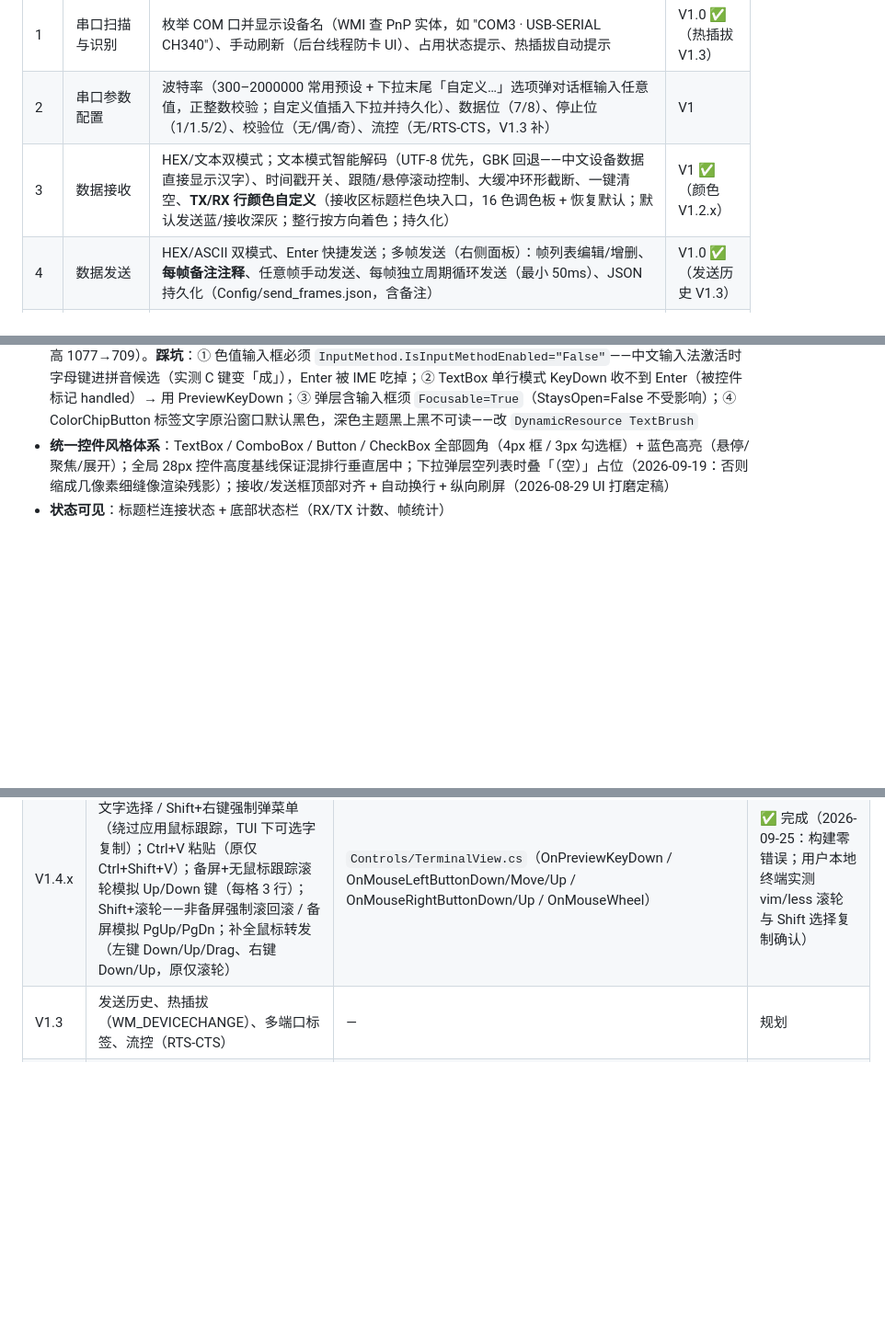
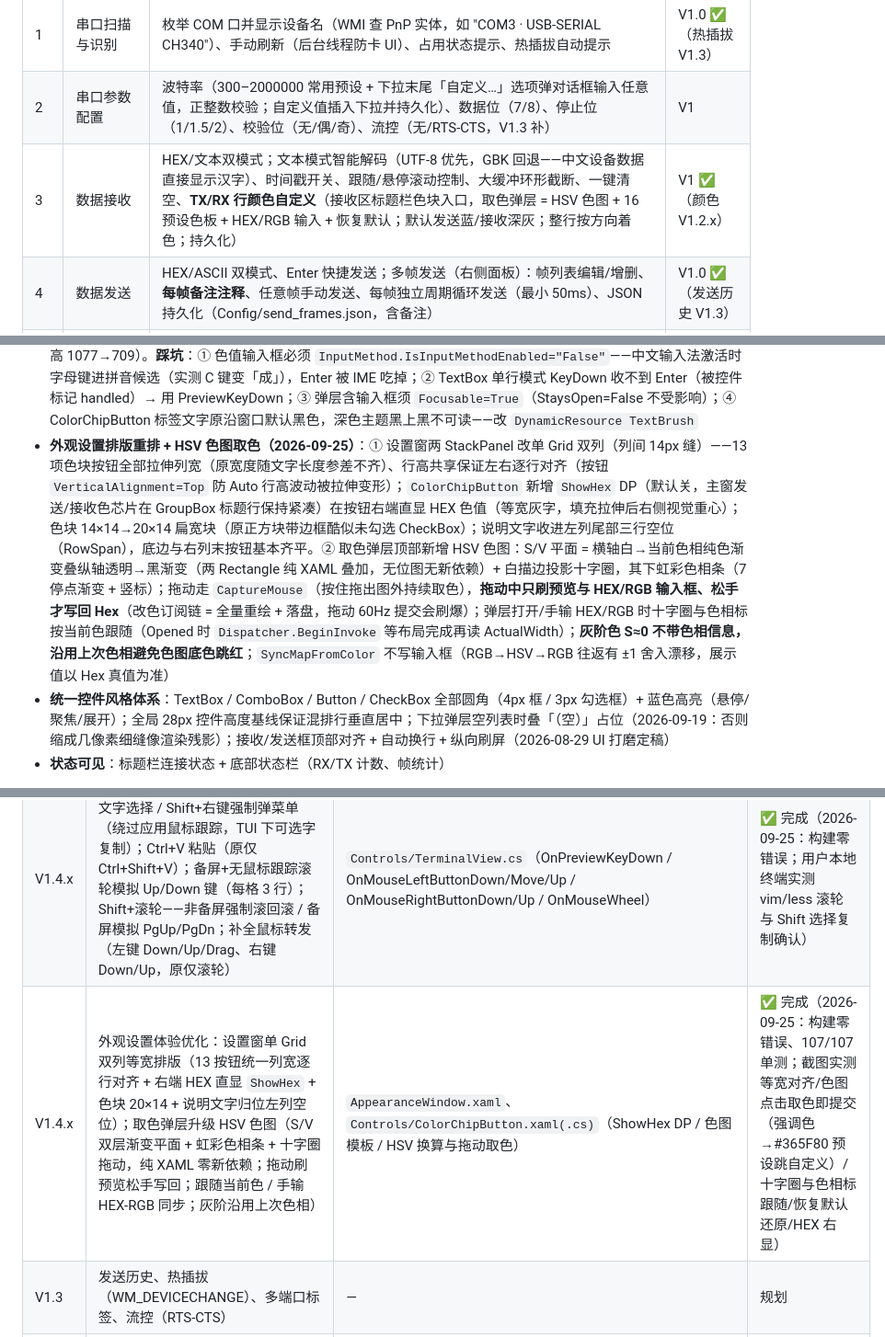
Before and after one commit to murakami-yu/Serial_Tool, a Markdown page: Docs/Serial_Tool_Design.md, 3 parts joined by grey strips. Shown at 92% size. Rendered like a GitHub page; blank space fills up the shorter version.

```diff
--- a/Docs/Serial_Tool_Design.md
+++ b/Docs/Serial_Tool_Design.md
@@ -13,7 +13,7 @@
 | ---- | ------ | -------- | ---- |
 | 1 | 串口扫描与识别 | 枚举 COM 口并显示设备名（WMI 查 PnP 实体，如 "COM3 · USB-SERIAL CH340"）、手动刷新（后台线程防卡 UI）、占用状态提示、热插拔自动提示 | V1.0 ✅（热插拔 V1.3） |
 | 2 | 串口参数配置 | 波特率（300–2000000 常用预设 + 下拉末尾「自定义…」选项弹对话框输入任意值，正整数校验；自定义值插入下拉并持久化）、数据位（7/8）、停止位（1/1.5/2）、校验位（无/偶/奇）、流控（无/RTS-CTS，V1.3 补） | V1 |
-| 3 | 数据接收 | HEX/文本双模式；文本模式智能解码（UTF-8 优先，GBK 回退——中文设备数据直接显示汉字）、时间戳开关、跟随/悬停滚动控制、大缓冲环形截断、一键清空、**TX/RX 行颜色自定义**（接收区标题栏色块入口，16 色调色板 + 恢复默认；默认发送蓝/接收深灰；整行按方向着色；持久化） | V1 ✅（颜色 V1.2.x） |
+| 3 | 数据接收 | HEX/文本双模式；文本模式智能解码（UTF-8 优先，GBK 回退——中文设备数据直接显示汉字）、时间戳开关、跟随/悬停滚动控制、大缓冲环形截断、一键清空、**TX/RX 行颜色自定义**（接收区标题栏色块入口，取色弹层 = HSV 色图 + 16 预设色板 + HEX/RGB 输入 + 恢复默认；默认发送蓝/接收深灰；整行按方向着色；持久化） | V1 ✅（颜色 V1.2.x） |
 | 4 | 数据发送 | HEX/ASCII 双模式、Enter 快捷发送；多帧发送（右侧面板）：帧列表编辑/增删、**每帧备注注释**、任意帧手动发送、每帧独立周期循环发送（最小 50ms）、JSON 持久化（Config/send_frames.json，含备注） | V1.0 ✅（发送历史 V1.3） |
 | 5 | 会话日志 | 收发数据持续写入 txt（AutoFlush 防异常丢失）、自定义保存位置、一键定位文件 | V1.0 ✅（回放预留） |
 | 6 | 协议帧解析 | **字段链模板**（帧头 → 命令/固定/长度/数据字段任意组合 → 校验 → 帧尾）：长度域可在帧中任意位置（Modbus 写帧 byteCount）、校验字节序可配（CRCh CRCl 高前 / Modbus 标准低前）、无长度域协议支持帧尾扫描定界（EM 协议）、**多模板并行仲裁**（同总线混合协议/读写结构并存，按优先级+校验裁决）；粘包/半包/假帧头/坏帧重同步；JSON 模板（v1 自动迁移）+ 编辑器；帧行显示来源模板名 | V1.1 ✅（彩色高亮随 V1.2 视图升级） |
@@ -90,6 +90,7 @@ V3      CAN 后端（Peak.PCANBasic.NET 或 slcan）+ DBC 解析 + 信号曲线
 - **外观自定义（2026-09-19）**：主窗状态栏「外观…」弹外观设置窗——主窗口（SSH/Telnet 等对话框跟随）/ 终端窗口 / 波形窗口 / 模板编辑器 4 个窗口背景各自独立 + 终端内容底色（引擎默认背景，ANSI 调色板不动；已开标签经 `TerminalView.SetContentBackground` 走 `ColorPalette.SetBackground` 即 OSC 11 同路径实时换底，宿主边框与未连接遮罩同步）。**`Appearance` 单例（Services/）作全窗口统一绑定源**：各窗 DataContext 类型不一（TerminalWindow 无 DataContext、对话框各有宿主数据），`{Binding Source={x:Static s:Appearance.Instance}, Converter=HexToBrush}` 是唯一路径一致的方案；MainViewModel 桥接 ui_settings.json（加载写单例 + `IsValidHex` 校验坏值回退默认，订阅单例 PropertyChanged 变化即落盘）；终端主题由静态共享改 `BuildTheme()` 每实例新建（背景色取自单例，防后建实例改色牵连）
 - **控件级配色自定义（2026-09-20）**：外观设置窗新增「控件颜色」区段 8 项——面板/显示框底色（输入框/下拉框/接收显示框/勾选框方框/分组卡片）、按钮底色、边框色（自动派生控件边框加深 0.1393 + 分隔线调亮 0.463 + 滚动条滑块/分隔条手柄）、正文文字、次要文字、强调色（聚焦边/勾选勾底/下拉展开边/主按钮）、悬停高亮、选中/按下；显示框/勾选框/下拉框/按钮四类全覆盖，每项弹层自带「恢复默认」，ui_settings.json 持久化（IsValidHex 坏值回退默认）。**机制 = 画刷整实例替换 + 引用方全量 DynamicResource**（11 个 XAML 共 181 处）：`App.ApplyControlColor` 订阅单例 PropertyChanged → `Resources[key] = new SolidColorBrush(color)`，DynamicResource 引用方（含样式/模板/触发器/弹层）自动级联。**废弃方案与根因**：原「StaticResource 共享画刷实例 + 突变 Color」在样式/模板密封时画刷被冻结，突变抛 `InvalidOperationException`——加载期被 `LoadUiSettings` 的 catch 静默吞掉（首项即中断后续加载）、点击期吞在绑定源回写路径（单例字段已更新但落盘订阅被跳过，JSON 只剩下一窗背景色触发的保存才把全部值写盘）——现象 = 改色完全无效且无报错；教训：运行期换主题在 WPF 只有 DynamicResource + 实例替换一条可靠路径。深色面板需自行搭配文字色（由用户选色负责）
 - **外观预设主题组 + 自定义取色（2026-09-21）**：「主题预设」下拉一键整套应用（经典浅色/深色夜间/护眼绿/高对比，`AppearancePreset` record 打包 13 项含终端内容底色；`ApplyPreset` 逐属性写入走既有级联，预设选中态不落盘——`MatchPreset()` 按当前 13 值全等反推，任一单项微调破坏全等即自动跳「自定义」）；`ColorChipButton` 调色板弹层新增自定义色输入：HEX（RRGGBB 兼容 # 前缀）⇄ RGB（0-255）双向联动 + 实时预览块 + 应用按钮/Enter 两路生效（弹层保持打开可连续微调）；外观设置窗改两列排版（左窗口背景 5 项/右控件颜色 8 项，窗口高 1077→709）。**踩坑**：① 色值输入框必须 `InputMethod.IsInputMethodEnabled="False"`——中文输入法激活时字母键进拼音候选（实测 C 键变「成」），Enter 被 IME 吃掉；② TextBox 单行模式 KeyDown 收不到 Enter（被控件标记 handled）→ 用 PreviewKeyDown；③ 弹层含输入框须 `Focusable=True`（StaysOpen=False 不受影响）；④ ColorChipButton 标签文字原沿窗口默认黑色，深色主题黑上黑不可读——改 `DynamicResource TextBrush`
+- **外观设置排版重排 + HSV 色图取色（2026-09-25）**：① 设置窗两 StackPanel 改单 Grid 双列（列间 14px 缝）——13 项色块按钮全部拉伸列宽（原宽度随文字长度参差不齐）、行高共享保证左右逐行对齐（按钮 `VerticalAlignment=Top` 防 Auto 行高波动被拉伸变形）；`ColorChipButton` 新增 `ShowHex` DP（默认关，主窗发送/接收色芯片在 GroupBox 标题行保持紧凑）在按钮右端直显 HEX 色值（等宽灰字，填充拉伸后右侧视觉重心）；色块 14×14→20×14 扁宽块（原正方块带边框酷似未勾选 CheckBox）；说明文字收进左列尾部三行空位（RowSpan），底边与右列末按钮基本齐平。② 取色弹层顶部新增 HSV 色图：S/V 平面 = 横轴白→当前色相纯色渐变叠纵轴透明→黑渐变（两 Rectangle 纯 XAML 叠加，无位图无新依赖）+ 白描边投影十字圈，其下虹彩色相条（7 停点渐变 + 竖标）；拖动走 `CaptureMouse`（按住拖出图外持续取色），**拖动中只刷预览与 HEX/RGB 输入框、松手才写回 Hex**（改色订阅链 = 全量重绘 + 落盘，拖动 60Hz 提交会刷爆）；弹层打开/手输 HEX/RGB 时十字圈与色相标按当前色跟随（Opened 时 `Dispatcher.BeginInvoke` 等布局完成再读 ActualWidth）；**灰阶色 S≈0 不带色相信息，沿用上次色相避免色图底色跳红**；`SyncMapFromColor` 不写输入框（RGB→HSV→RGB 往返有 ±1 舍入漂移，展示值以 Hex 真值为准）
 - **统一控件风格体系**：TextBox / ComboBox / Button / CheckBox 全部圆角（4px 框 / 3px 勾选框）+ 蓝色高亮（悬停/聚焦/展开）；全局 28px 控件高度基线保证混排行垂直居中；下拉弹层空列表时叠「（空）」占位（2026-09-19：否则缩成几像素细缝像渲染残影）；接收/发送框顶部对齐 + 自动换行 + 纵向刷屏（2026-08-29 UI 打磨定稿）
 - **状态可见**：标题栏连接状态 + 底部状态栏（RX/TX 计数、帧统计）
 
@@ -117,6 +118,7 @@ V3      CAN 后端（Peak.PCANBasic.NET 或 slcan）+ DBC 解析 + 信号曲线
 | V1.4.x | 外观预设主题组 + 自定义取色：4 套内置主题一键整套应用（13 项打包含终端内容底色）+ 单项微调自动跳「自定义」（选中态不落盘、13 值反推）；调色板弹层 HEX⇄RGB 双向联动输入（禁 IME + PreviewKeyDown 收 Enter）+ 应用保持弹层连续微调；外观设置窗两列排版（1077→709 高） | `Services/Appearance.cs`（AppearancePreset/ApplyPreset/MatchPreset）、`AppearanceWindow.xaml(.cs)`（预设区 + 选中态推导）、`Controls/ColorChipButton.xaml(.cs)`（自定义色输入区） | ✅ 完成（2026-09-21：构建零错误、107/107 单测；截图实测四预设套用/微调跳自定义/HEX 与 RGB 双向/Enter 与应用两路/重启持久化/高对比可读性） |
 | V1.4.x | 崩溃/卡死诊断日志：`CrashLogger`（Services/）——全局异常三通道（DispatcherUnhandled/AppDomain Unhandled/UnobservedTask，致命去重）+ UI 挂起看门狗（2s 心跳、15s 阈值、恢复追记）→ `Logs/crash/*.log`（异常全文+环境）+ 同名 `.dmp`（dbghelp MiniDumpWriteDump 自转储，全线程栈）；exe 目录不可写回落 LocalAppData；session.log 启动/正常退出标记；隐藏自检键 Ctrl+Alt+F12 崩 / Ctrl+Alt+Shift+F12 挂起 | `Services/CrashLogger.cs`、`App.xaml.cs`（Install）、`MainWindow.xaml.cs`（自检键） | ✅ 完成（2026-09-21：实测挂起出 dump+恢复追记/崩溃单份报告带行号栈/正常退出无 crash 文件，107 单测全绿） |
 | V1.4.x | 终端交互体验修复：Shift+左键强制文字选择 / Shift+右键强制弹菜单（绕过应用鼠标跟踪，TUI 下可选字复制）；Ctrl+V 粘贴（原仅 Ctrl+Shift+V）；备屏+无鼠标跟踪滚轮模拟 Up/Down 键（每格 3 行）；Shift+滚轮——非备屏强制滚回滚 / 备屏模拟 PgUp/PgDn；补全鼠标转发（左键 Down/Up/Drag、右键 Down/Up，原仅滚轮） | `Controls/TerminalView.cs`（OnPreviewKeyDown / OnMouseLeftButtonDown/Move/Up / OnMouseRightButtonDown/Up / OnMouseWheel） | ✅ 完成（2026-09-25：构建零错误；用户本地终端实测 vim/less 滚轮与 Shift 选择复制确认） |
+| V1.4.x | 外观设置体验优化：设置窗单 Grid 双列等宽排版（13 按钮统一列宽逐行对齐 + 右端 HEX 直显 `ShowHex` + 色块 20×14 + 说明文字归位左列空位）；取色弹层升级 HSV 色图（S/V 双层渐变平面 + 虹彩色相条 + 十字圈拖动，纯 XAML 零新依赖；拖动刷预览松手写回；跟随当前色 / 手输 HEX-RGB 同步；灰阶沿用上次色相） | `AppearanceWindow.xaml`、`Controls/ColorChipButton.xaml(.cs)`（ShowHex DP / 色图模板 / HSV 换算与拖动取色） | ✅ 完成（2026-09-25：构建零错误、107/107 单测；截图实测等宽对齐/色图点击取色即提交（强调色 →#365F80 预设跳自定义）/十字圈与色相标跟随/恢复默认还原/HEX 右显） |
 | V1.3 | 发送历史、热插拔（WM_DEVICECHANGE）、多端口标签、流控（RTS-CTS） | — | 规划 |
 | V2 | I2C 后端（FTDI.FTD2XX_NET）、扫描/寄存器读写、L2 序列图 | `Backends/I2cBackend.cs` | 规划 |
 | V3 | CAN 后端（PCAN 或 slcan）、DBC 解析、信号曲线 | `Backends/CanBackend.cs`、`Core/Dbc` | 规划 |
```
Also changed, not shown: Docs/功能增强执行计划.md (+1 -0 lines), README.md (+1 -0 lines).
